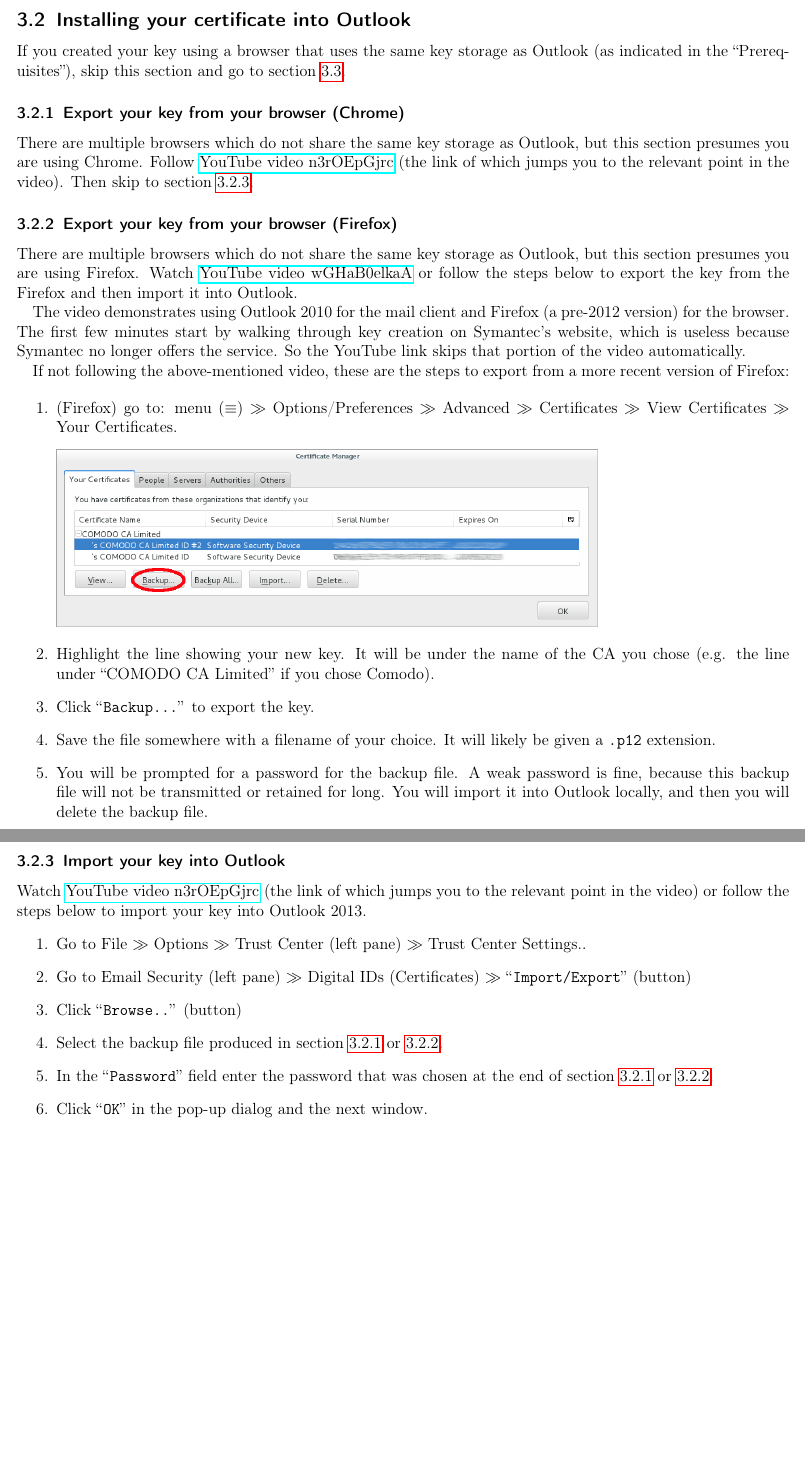
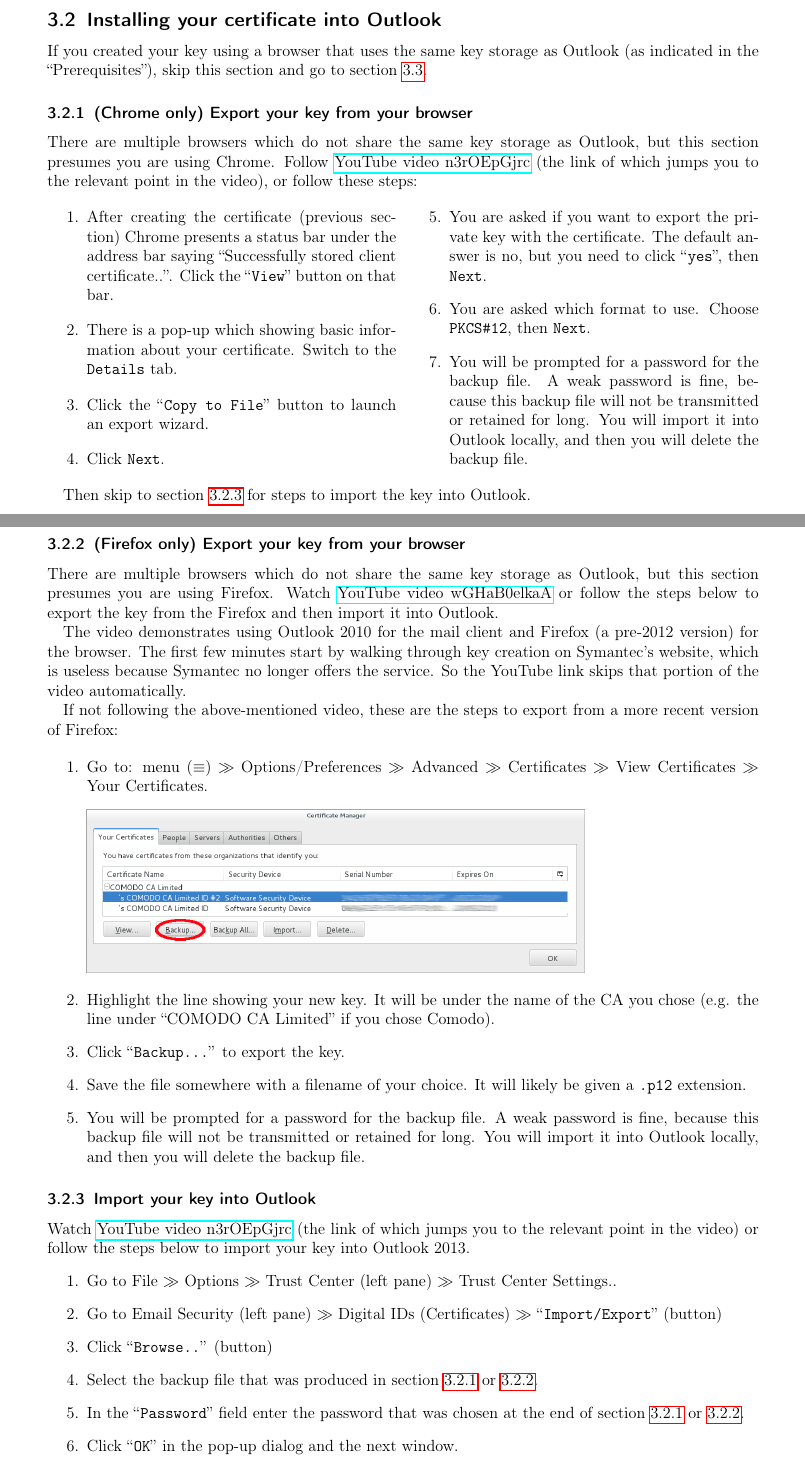
Before and after one commit to alchemistanaut/contact, a LaTeX document (src/outlook_smime_setup.tex): two parts of pages 3 and 4 of 4 before the commit and two parts of pages 3 and 4 of 5 after it, joined at a grey line, cut so that both start at the same text, the shorter picture padded with empty space. Compiled offline with pdfLaTeX.

```diff
--- a/src/outlook_smime_setup.tex
+++ b/src/outlook_smime_setup.tex
@@ -15,7 +15,7 @@
 \documentclass[pdftex,12pt,titlepage=false]{scrartcl}
 
 \usepackage[svgnames]{xcolor} %for LightGoldenrodYellow
-\usepackage[margin=7mm,bottom=10mm,pdftex,letterpaper]{geometry}
+\usepackage[margin=15mm,bottom=10mm,pdftex,letterpaper]{geometry}
 \usepackage[utf8]{inputenc}
 \usepackage[T1]{fontenc} %suggested to avoid ``OT1 encoding''
 \usepackage{hyperref}
@@ -155,14 +155,39 @@
 as Outlook (as indicated in the ``Prerequisites''), skip this section
 and go to section~\ref{outlookcfg}.
 
-\subsubsection{Export your key from your browser (Chrome)}\label{chrome_export}
+\subsubsection{(Chrome only) Export your key from your browser}\label{chrome_export}
 There are multiple browsers which do not share the same key storage as
 Outlook, but this section presumes you are using Chrome.  Follow
 \href{https://www.youtube.com/watch?v=n3rOEpGjrc\&start=310}{YouTube
   video n3rOEpGjrc} (the link of which jumps you to the relevant point
-in the video).  Then skip to section~\ref{import}.
+in the video), or follow these steps:
+\begin{multicols}{2}
+  \begin{enumerate}
+  \item After creating the certificate (previous section) Chrome
+    presents a status bar under the address bar saying ``Successfully
+    stored client certificate..''.  Click the ``\texttt{View}'' button
+    on that bar.
+  \item There is a pop-up which showing basic information about your
+    certificate.  Switch to the \texttt{Details} tab.
+  \item Click the ``\texttt{Copy to File}'' button to launch an export
+    wizard.
+  \item Click \texttt{Next}.
+  \item You are asked if you want to export the private key with the
+    certificate.  The default answer is no, but you need to click
+    ``\textbf{\texttt{yes}}'', then \texttt{Next}.
+  \item You are asked which format to use.  Choose \texttt{PKCS\#12},
+    then \texttt{Next}.
+  \item You will be prompted for a password for the backup file.  A
+    weak password is fine, because this backup file will not be
+    transmitted or retained for long.  You will import it into Outlook
+    locally, and then you will delete the backup file.
+  \end{enumerate}
+\end{multicols}
 
-\subsubsection{Export your key from your browser (Firefox)}\label{ff_export}
+Then skip to section~\ref{import} for steps to import the key into
+Outlook.
+
+\subsubsection{(Firefox only) Export your key from your browser}\label{ff_export}
 There are multiple browsers which do not share the same key storage as
 Outlook, but this section presumes you are using Firefox.  Watch
 \href{https://www.youtube.com/watch?v=wGHaB0elkaA\&start=226}{YouTube
@@ -181,7 +206,7 @@
 export from a more recent version of Firefox:
 
 \begin{enumerate}
-  \item (Firefox) go to: menu ($\equiv$) $\gg$ Options/Preferences $\gg$ Advanced
+  \item Go to: menu ($\equiv$) $\gg$ Options/Preferences $\gg$ Advanced
   $\gg$ Certificates $\gg$ View Certificates $\gg$ Your Certificates.\\[1em]%
   \includegraphics[width=0.7\textwidth]{images/firefox_cert_settings.png}
 \item Highlight the line showing your new key.  It will be under the
@@ -214,7 +239,7 @@
 \item Go to File $\gg$ Options $\gg$ Trust Center (left pane) $\gg$ Trust Center Settings..
 \item Go to Email Security (left pane) $\gg$ Digital IDs (Certificates) $\gg$ ``\texttt{Import/Export}'' (button)
 \item Click ``\texttt{Browse..}'' (button)
-\item Select the backup file produced in section~\ref{chrome_export} or~\ref{ff_export}.
+\item Select the backup file that was produced in section~\ref{chrome_export} or~\ref{ff_export}.
 \item In the ``\texttt{Password}'' field enter the password that was chosen at the end of section~\ref{chrome_export} or~\ref{ff_export}.
 \item Click ``\texttt{OK}'' in the pop-up dialog and the next window.
 % these are actually the config steps -- probably should be in the next section!
```
Also changed, not shown: src/outlook_smime_setup.tex (18 more changed lines).
